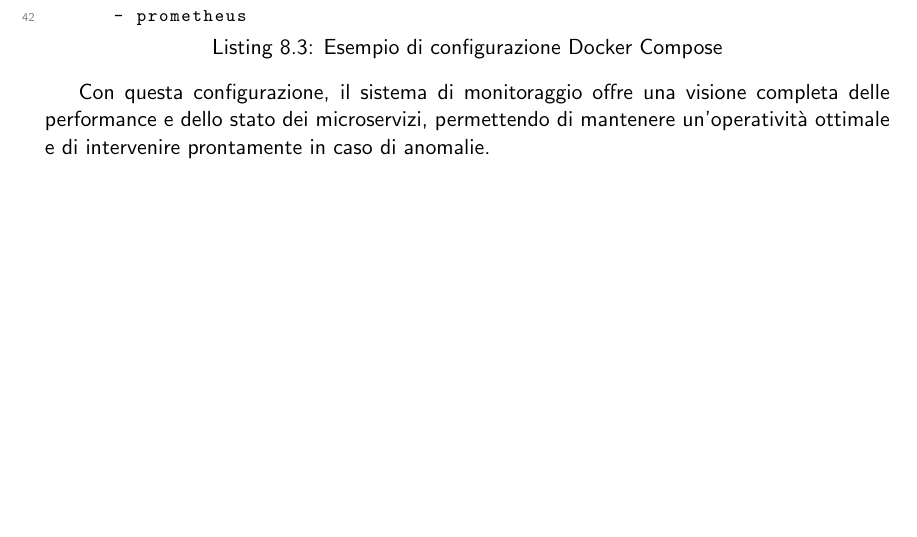
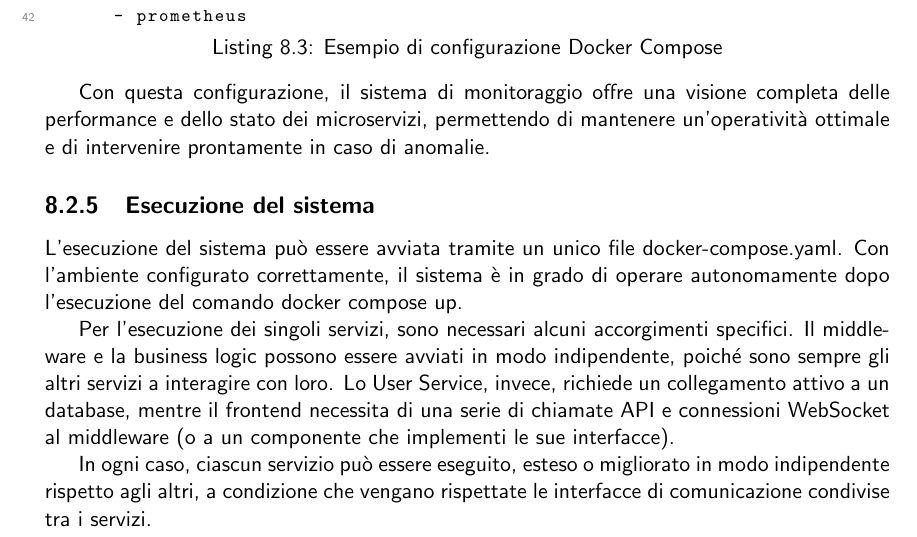
Before and after one commit to mega2799/DS-FinalReport-MaraffaOnline, a LaTeX thesis (report/main.tex, which reads report/chapters/deployment.tex): part of page 47 of 48, cut so that both start at the same text, the shorter picture padded with empty space. Compiled offline with pdfLaTeX.

Commit message:
fix: deployment

```diff
--- a/report/chapters/deployment.tex
+++ b/report/chapters/deployment.tex
@@ -139,3 +139,11 @@ La configurazione di questi strumenti è stata gestita tramite Docker Compose, p
 \end{lstlisting}
 
 Con questa configurazione, il sistema di monitoraggio offre una visione completa delle performance e dello stato dei microservizi, permettendo di mantenere un'operatività ottimale e di intervenire prontamente in caso di anomalie.
+
+\subsection{Esecuzione del sistema}
+
+L'esecuzione del sistema può essere avviata tramite un unico file docker-compose.yaml. Con l'ambiente configurato correttamente, il sistema è in grado di operare autonomamente dopo l'esecuzione del comando docker compose up.
+
+Per l'esecuzione dei singoli servizi, sono necessari alcuni accorgimenti specifici. Il middleware e la business logic possono essere avviati in modo indipendente, poiché sono sempre gli altri servizi a interagire con loro. Lo User Service, invece, richiede un collegamento attivo a un database, mentre il frontend necessita di una serie di chiamate API e connessioni WebSocket al middleware (o a un componente che implementi le sue interfacce).
+
+In ogni caso, ciascun servizio può essere eseguito, esteso o migliorato in modo indipendente rispetto agli altri, a condizione che vengano rispettate le interfacce di comunicazione condivise tra i servizi.
```
